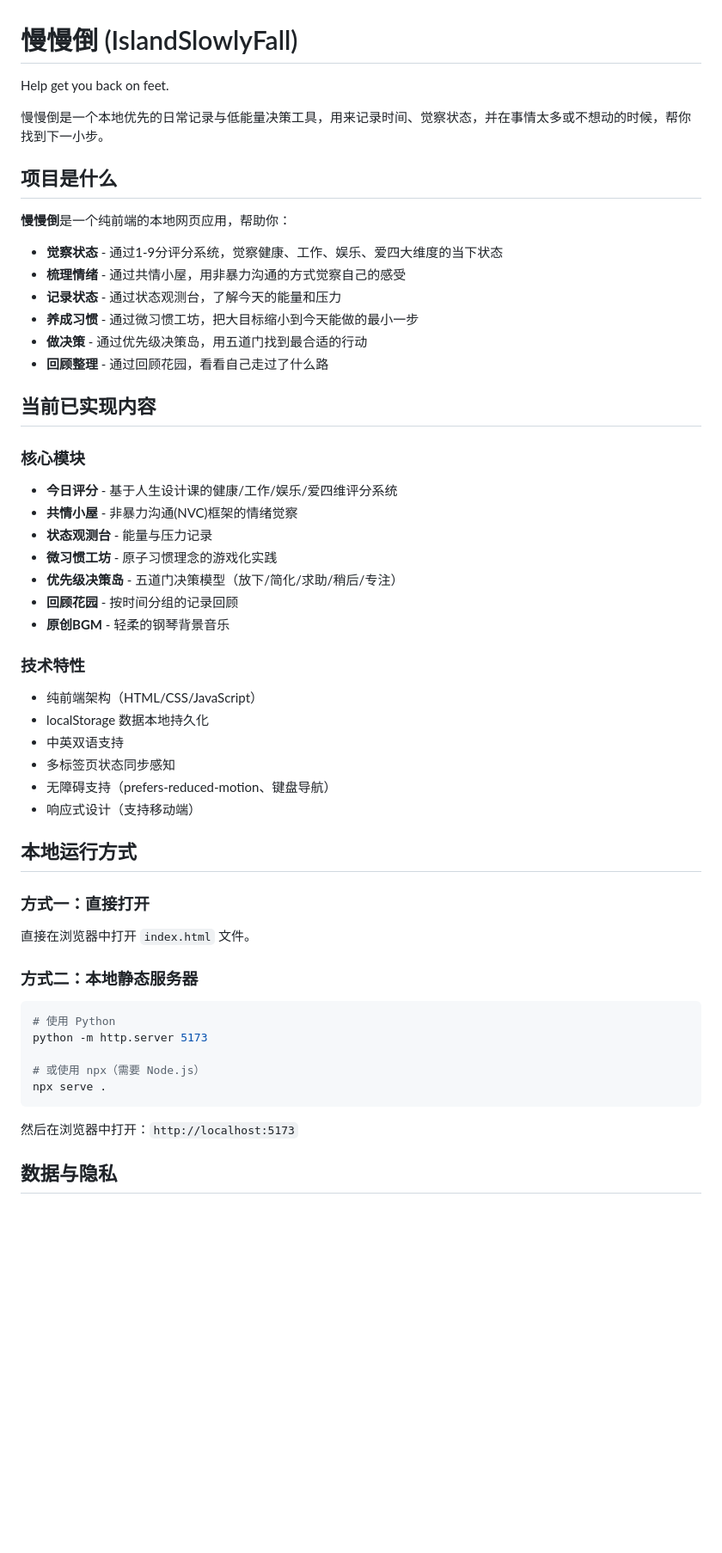
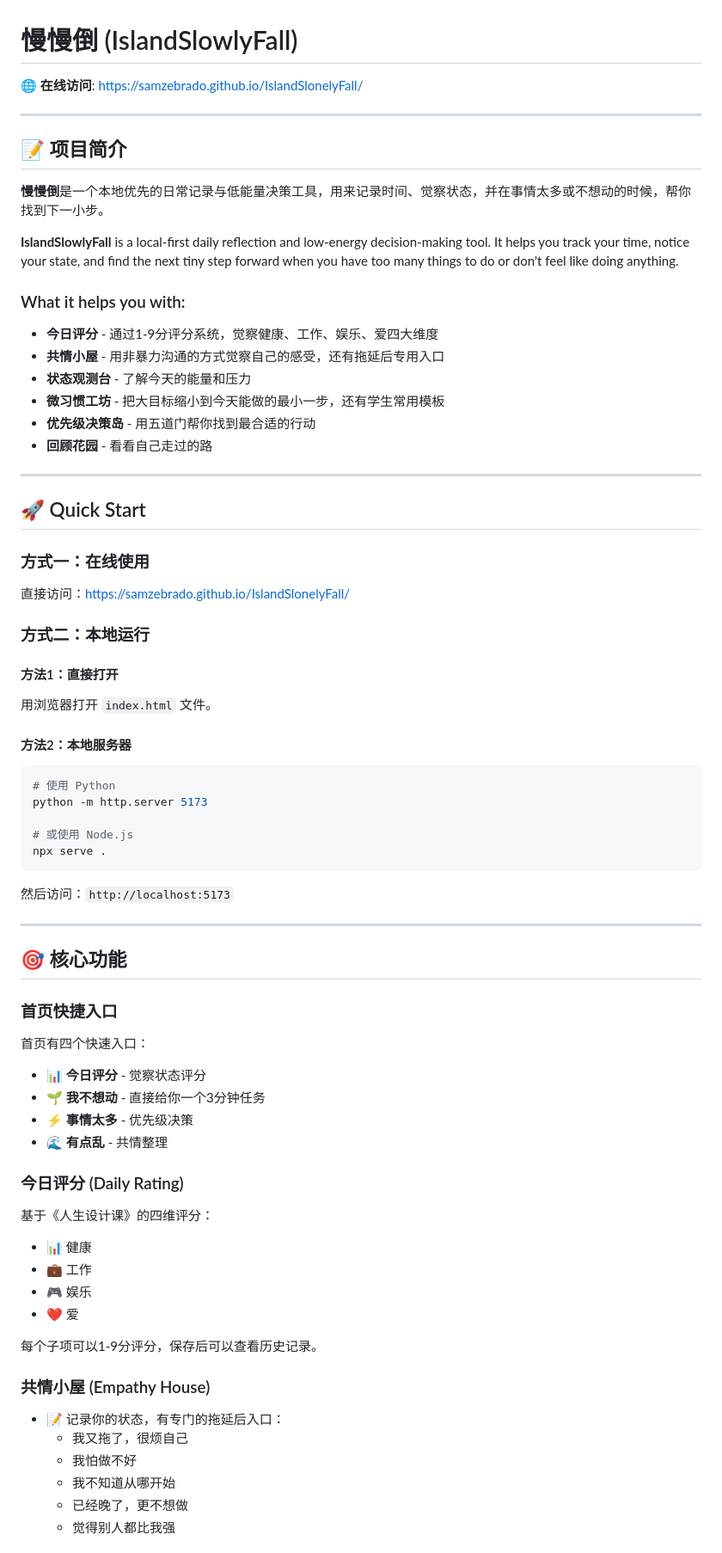
Before and after one commit to SamZebrado/IslandSlonelyFall, a Markdown page: README.md, the part around one of its changes. Shown at 86% size. Rendered like a GitHub page; blank space fills up the shorter version.

````diff
--- a/README.md
+++ b/README.md
@@ -1,57 +1,78 @@
 # 慢慢倒 (IslandSlowlyFall)
 
-Help get you back on feet.
+🌐 **在线访问**: https://samzebrado.github.io/IslandSlonelyFall/
 
-慢慢倒是一个本地优先的日常记录与低能量决策工具，用来记录时间、觉察状态，并在事情太多或不想动的时候，帮你找到下一小步。
+---
 
-## 项目是什么
+## 📝 项目简介
 
-**慢慢倒**是一个纯前端的本地网页应用，帮助你：
+**慢慢倒**是一个本地优先的日常记录与低能量决策工具，用来记录时间、觉察状态，并在事情太多或不想动的时候，帮你找到下一小步。
 
-- **觉察状态** - 通过1-9分评分系统，觉察健康、工作、娱乐、爱四大维度的当下状态
-- **梳理情绪** - 通过共情小屋，用非暴力沟通的方式觉察自己的感受
-- **记录状态** - 通过状态观测台，了解今天的能量和压力
-- **养成习惯** - 通过微习惯工坊，把大目标缩小到今天能做的最小一步
-- **做决策** - 通过优先级决策岛，用五道门找到最合适的行动
-- **回顾整理** - 通过回顾花园，看看自己走过了什么路
+**IslandSlowlyFall** is a local-first daily reflection and low-energy decision-making tool. It helps you track your time, notice your state, and find the next tiny step forward when you have too many things to do or don't feel like doing anything.
 
-## 当前已实现内容
+### What it helps you with:
 
-### 核心模块
+- **今日评分** - 通过1-9分评分系统，觉察健康、工作、娱乐、爱四大维度
+- **共情小屋** - 用非暴力沟通的方式觉察自己的感受，还有拖延后专用入口
+- **状态观测台** - 了解今天的能量和压力
+- **微习惯工坊** - 把大目标缩小到今天能做的最小一步，还有学生常用模板
+- **优先级决策岛** - 用五道门帮你找到最合适的行动
+- **回顾花园** - 看看自己走过的路
 
-- **今日评分** - 基于人生设计课的健康/工作/娱乐/爱四维评分系统
-- **共情小屋** - 非暴力沟通(NVC)框架的情绪觉察
-- **状态观测台** - 能量与压力记录
-- **微习惯工坊** - 原子习惯理念的游戏化实践
-- **优先级决策岛** - 五道门决策模型（放下/简化/求助/稍后/专注）
-- **回顾花园** - 按时间分组的记录回顾
-- **原创BGM** - 轻柔的钢琴背景音乐
+---
 
-### 技术特性
+## 🚀 Quick Start
 
-- 纯前端架构（HTML/CSS/JavaScript）
-- localStorage 数据本地持久化
-- 中英双语支持
-- 多标签页状态同步感知
-- 无障碍支持（prefers-reduced-motion、键盘导航）
-- 响应式设计（支持移动端）
+### 方式一：在线使用
 
-## 本地运行方式
+直接访问：https://samzebrado.github.io/IslandSlonelyFall/
 
-### 方式一：直接打开
+### 方式二：本地运行
 
-直接在浏览器中打开 `index.html` 文件。
+#### 方法1：直接打开
 
-### 方式二：本地静态服务器
+用浏览器打开 `index.html` 文件。
+
+#### 方法2：本地服务器
 
 ```bash
 # 使用 Python
 python -m http.server 5173
 
-# 或使用 npx（需要 Node.js）
+# 或使用 Node.js
 npx serve .
 ```
 
-然后在浏览器中打开：`http://localhost:5173`
+然后访问：`http://localhost:5173`
 
-## 数据与隐私
+---
+
+## 🎯 核心功能
+
+### 首页快捷入口
+
+首页有四个快速入口：
+- 📊 **今日评分** - 觉察状态评分
+- 🌱 **我不想动** - 直接给你一个3分钟任务
+- ⚡ **事情太多** - 优先级决策
+- 🌊 **有点乱** - 共情整理
+
+### 今日评分 (Daily Rating)
+
+基于《人生设计课》的四维评分：
+- 📊 健康
+- 💼 工作
+- 🎮 娱乐
+- ❤️ 爱
+
+每个子项可以1-9分评分，保存后可以查看历史记录。
+
+### 共情小屋 (Empathy House)
+
+- 📝 记录你的状态，有专门的拖延后入口：
+  - 我又拖了，很烦自己
+  - 我怕做不好
+  - 我不知道从哪开始
+  - 已经晚了，更不想做
+  - 觉得别人都比我强
+
````
Also changed, not shown: other parts of README.md (+55 -64 lines).
